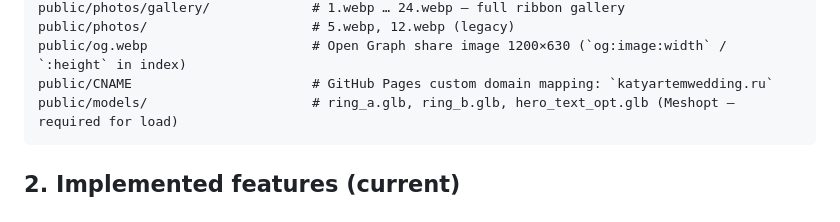
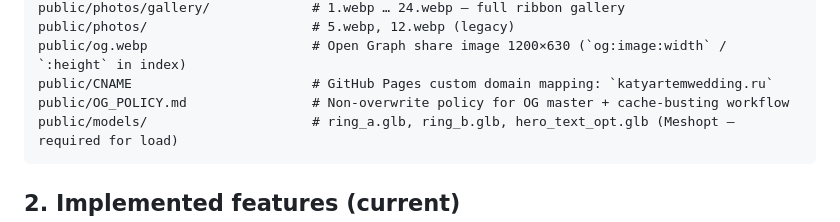
Before and after one commit to selemenev9-ui/wedding, a Markdown page: CONTEXT.md, the part around one of its changes. GitHub-like rendering.

````diff
--- a/CONTEXT.md
+++ b/CONTEXT.md
@@ -64,6 +64,7 @@ public/photos/gallery/             # 1.webp … 24.webp — full ribbon gallery
 public/photos/                     # 5.webp, 12.webp (legacy)
 public/og.webp                     # Open Graph share image 1200×630 (`og:image:width` / `:height` in index)
 public/CNAME                       # GitHub Pages custom domain mapping: `katyartemwedding.ru`
+public/OG_POLICY.md                # Non-overwrite policy for OG master + cache-busting workflow
 public/models/                     # ring_a.glb, ring_b.glb, hero_text_opt.glb (Meshopt — required for load)
 ```
 
````
Also changed, not shown: other parts of CONTEXT.md (+1 -0 lines), public/OG_POLICY.md (added, +27 -0 lines).
